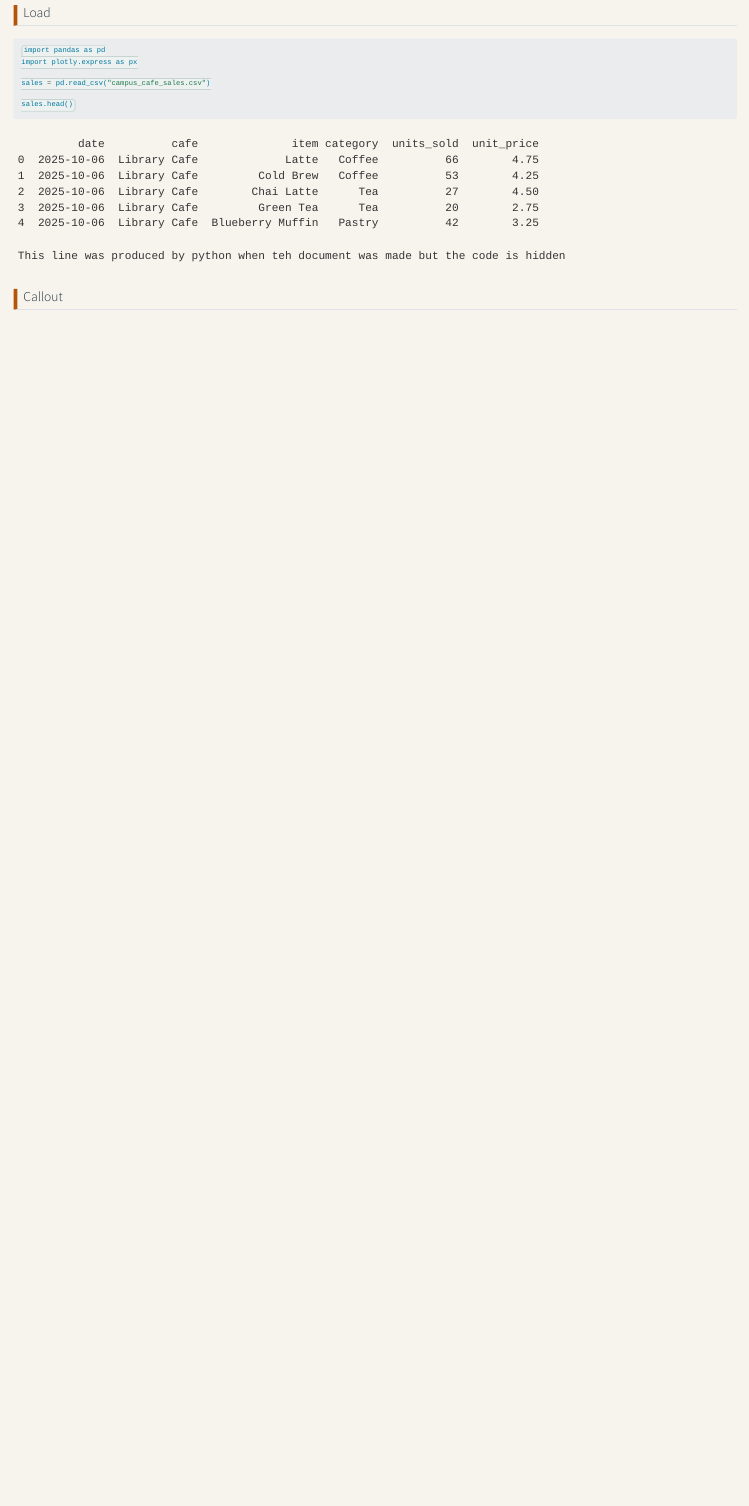
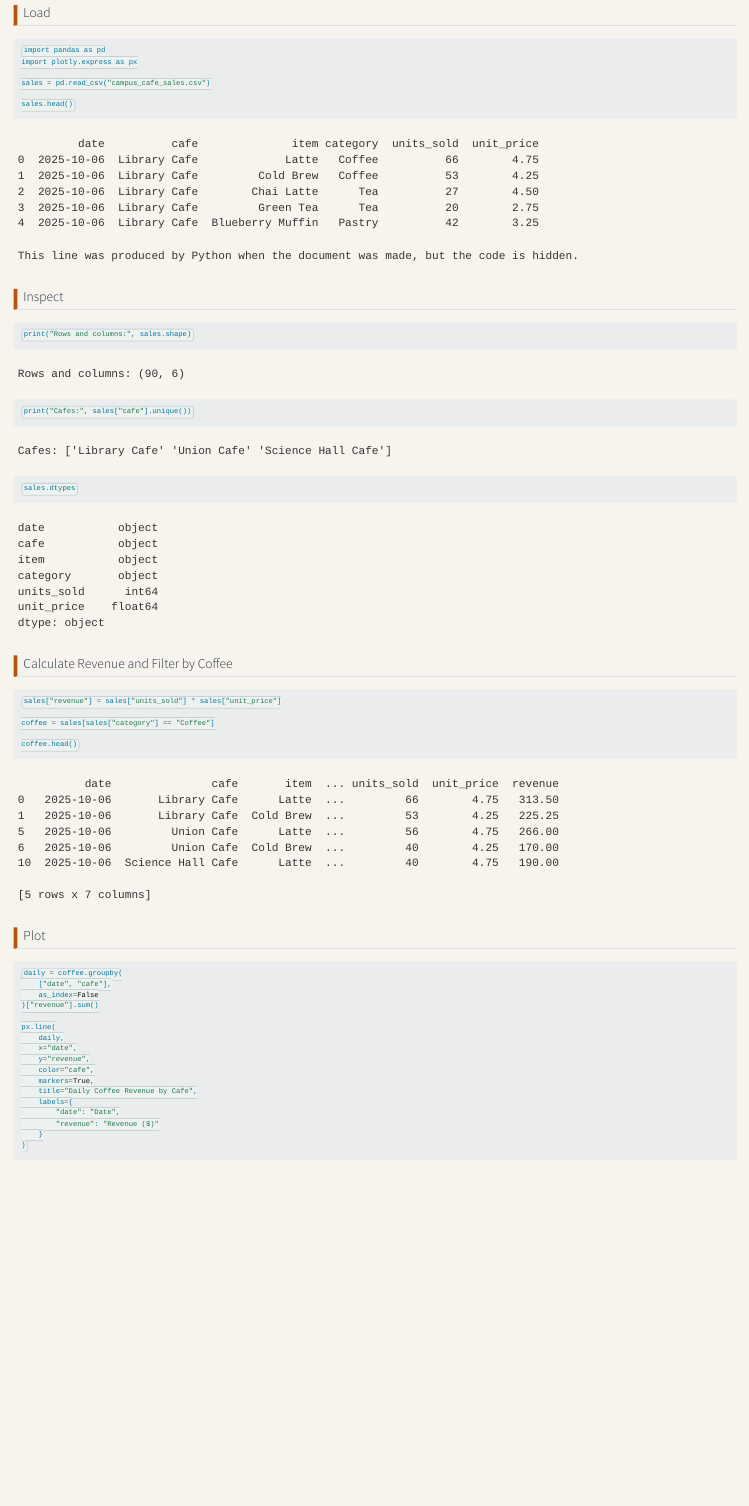
Before and after one commit to ajrice12/Competing-in-the-Age-of-AI-Coursework, a Quarto document (index.qmd): the page in a window 1100 px wide, from 360 px down. Rendered offline with R 4.5, knitr and Pandoc in place of Quarto, with nearby package versions.

Commit message:
add complete cafe analysis

````diff
--- a/index.qmd
+++ b/index.qmd
@@ -27,9 +28,9 @@ sales.head()
 
 ```{python}
 #| echo: false
-print("This line was produced by python when teh document was made but the code is hidden")
+
+print("This line was produced by Python when the document was made, but the code is hidden.")
 ```
-
 
 ```{python}
 #| include: false
@@ -38,4 +39,51 @@ print("This line was produced by python when teh document was made but the code
 sales = pd.read_csv("campus_cafe_sales.csv")
 ```
 
-## Callout
+## Inspect
+
+```{python}
+print("Rows and columns:", sales.shape)
+print("Cafes:", sales["cafe"].unique())
+
+sales.dtypes
+```
+
+## Calculate Revenue and Filter by Coffee
+
+```{python}
+sales["revenue"] = sales["units_sold"] * sales["unit_price"]
+
+coffee = sales[sales["category"] == "Coffee"]
+
+coffee.head()
+```
+
+## Plot
+
+```{python}
+daily = coffee.groupby(
+    ["date", "cafe"],
+    as_index=False
+)["revenue"].sum()
+
+px.line(
+    daily,
+    x="date",
+    y="revenue",
+    color="cafe",
+    markers=True,
+    title="Daily Coffee Revenue by Cafe",
+    labels={
+        "date": "Date",
+        "revenue": "Revenue ($)"
+    }
+)
+```
+
+::: {.callout-note}
+
+## Why I Filtered to Coffee
+
+I filtered the data to coffee so I could compare revenue for the same product category across the three cafes without mixing in products with different prices and sales patterns.
+
+:::
````
Also changed, not shown: index.qmd (3 more changed lines), 1 other file.
